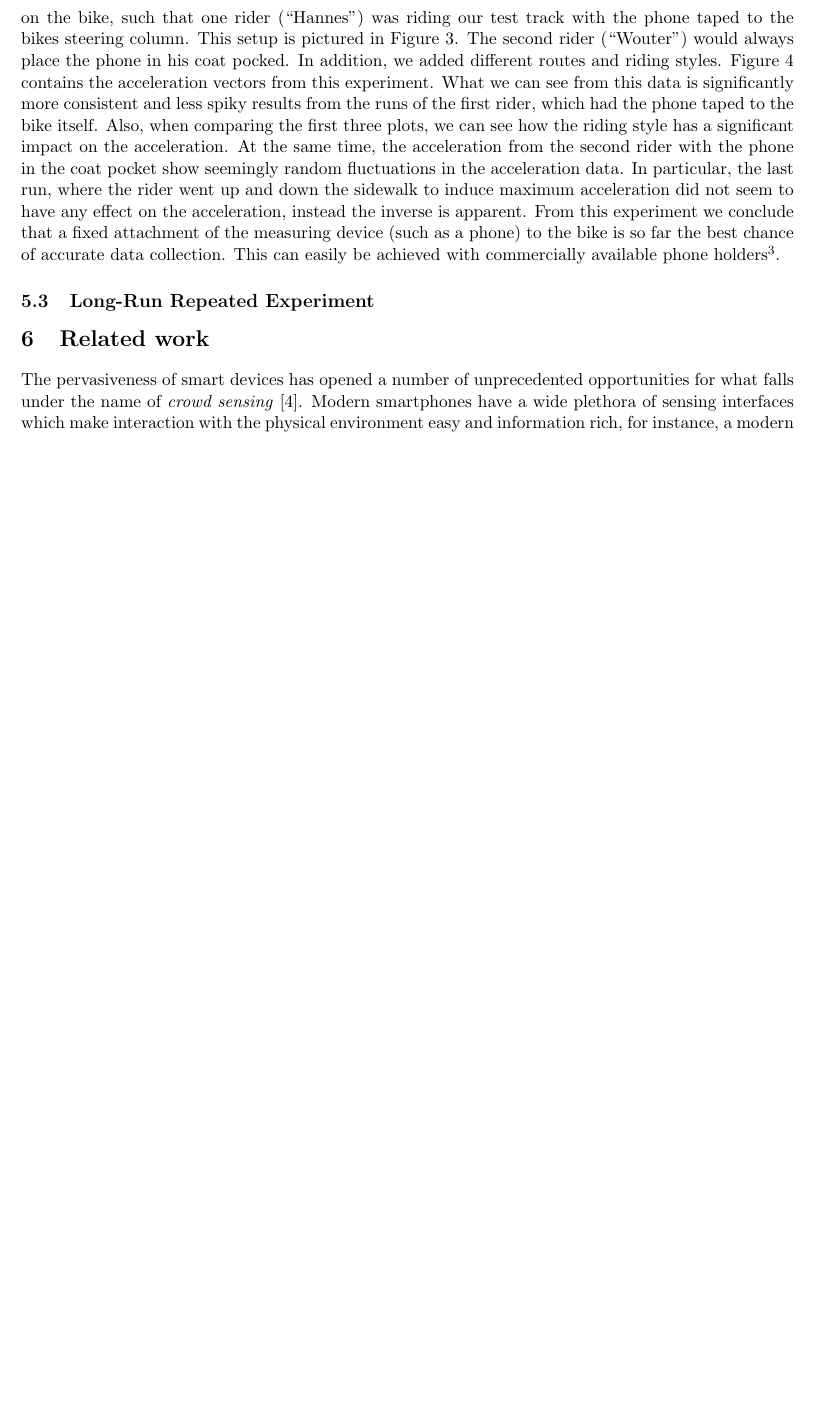
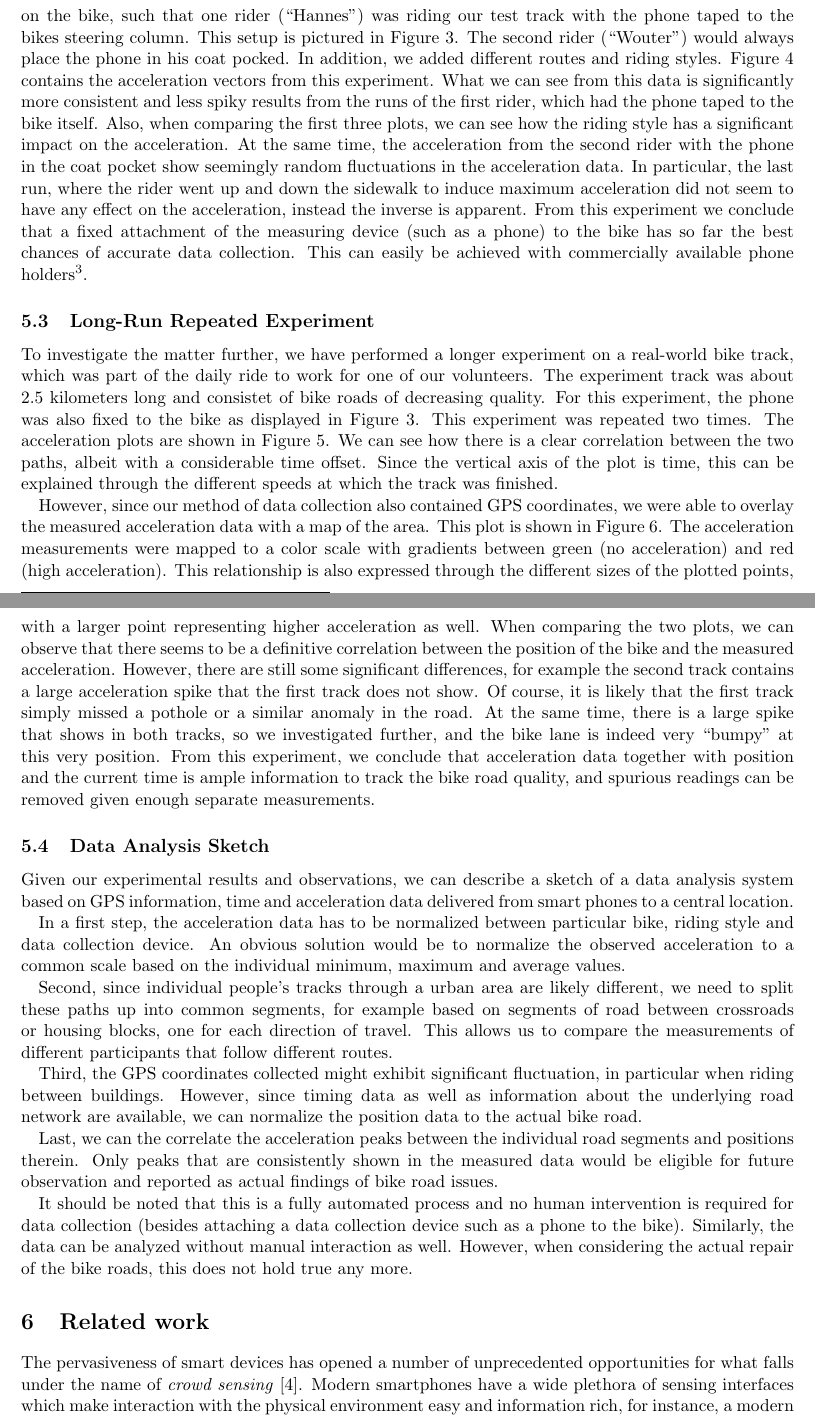
Before and after one commit to hannes/craproads, a LaTeX document (paper/rws_roadquality.tex): part of page 9 of 11 before the commit and two parts of pages 9 and 11 of 12 after it, the two joined at a grey line, cut so that both start at the same text, the shorter picture padded with empty space. Compiled offline with pdfLaTeX.

Commit message:
second part of analysis text

```diff
--- a/paper/rws_roadquality.tex
+++ b/paper/rws_roadquality.tex
@@ -234,16 +234,10 @@ In an initial experiment, we have used a number of volunteers and two different
 \end{figure}
 
 
-In this experiment, we controlled for three additional factors: First, the same bike was used for all runs. Second, only two separate volunteers were used. Third, we controlled for the location of the phone on the bike, such that one rider (``Hannes'') was riding our test track with the phone taped to the bikes steering column. This setup is pictured in Figure~\ref{fig:exsetup}. The second rider (``Wouter'') would always place the phone in his coat pocked. In addition, we added different routes and riding styles. Figure~\ref{fig:accplot2} contains the acceleration vectors from this experiment. What we can see from this data is significantly more consistent and less spiky results from the runs of the first rider, which had the phone taped to the bike itself. Also, when comparing the first three plots, we can see how the riding style has a significant impact on the acceleration. At the same time, the acceleration from the second rider with the phone in the coat pocket show seemingly random fluctuations in the acceleration data. In particular, the last run, where the rider went up and down the sidewalk to induce maximum acceleration did not seem to have any effect on the acceleration, instead the inverse is apparent. From this experiment we conclude that a fixed attachment of the measuring device (such as a phone) to the bike is so far the best chance of accurate data collection. This can easily be achieved with commercially available phone holders\footnote{e.g. \url{http://www.lifeproof.com/shop/us_en/bike-mount/}}.
+In this experiment, we controlled for three additional factors: First, the same bike was used for all runs. Second, only two separate volunteers were used. Third, we controlled for the location of the phone on the bike, such that one rider (``Hannes'') was riding our test track with the phone taped to the bikes steering column. This setup is pictured in Figure~\ref{fig:exsetup}. The second rider (``Wouter'') would always place the phone in his coat pocked. In addition, we added different routes and riding styles. Figure~\ref{fig:accplot2} contains the acceleration vectors from this experiment. What we can see from this data is significantly more consistent and less spiky results from the runs of the first rider, which had the phone taped to the bike itself. Also, when comparing the first three plots, we can see how the riding style has a significant impact on the acceleration. At the same time, the acceleration from the second rider with the phone in the coat pocket show seemingly random fluctuations in the acceleration data. In particular, the last run, where the rider went up and down the sidewalk to induce maximum acceleration did not seem to have any effect on the acceleration, instead the inverse is apparent. From this experiment we conclude that a fixed attachment of the measuring device (such as a phone) to the bike has so far the best chances of accurate data collection. This can easily be achieved with commercially available phone holders\footnote{e.g. \url{http://www.lifeproof.com/shop/us_en/bike-mount/}}.
 
 
 \subsection{Long-Run Repeated Experiment}
-
-
-
-
-
-
 \begin{figure}
 \centering
 \includegraphics[width=13cm]{figures/accelerationplot-longtrack}
@@ -251,8 +245,7 @@ In this experiment, we controlled for three additional factors: First, the same
 \label{fig:accplotlong}
 \end{figure}
 
-
-
+To investigate the matter further, we have performed a longer experiment on a real-world bike track, which was part of the daily ride to work for one of our volunteers. The experiment track was about 2.5 kilometers long and consistet of bike roads of decreasing quality. For this experiment, the phone was also fixed to the bike as displayed in Figure~\ref{fig:exsetup}. This experiment was repeated two times. The acceleration plots are shown in Figure~\ref{fig:accplotlong}. We can see how there is a clear correlation between the two paths, albeit with a considerable time offset. Since the vertical axis of the plot is time, this can be explained through the different speeds at which the track was finished.
 
 \begin{figure}
 \centering
@@ -264,3 +258,17 @@ In this experiment, we controlled for three additional factors: First, the same
+However, since our method of data collection also contained GPS coordinates, we were able to overlay the measured acceleration data with a map of the area. This plot is shown in Figure~\ref{fig:map}. The acceleration measurements were mapped to a color scale with gradients between green (no acceleration) and red (high acceleration). This relationship is also expressed through the different sizes of the plotted points, with a larger point representing higher acceleration as well. When comparing the two plots, we can observe that there seems to be a definitive correlation between the position of the bike and the measured acceleration. However, there are still some significant differences, for example the second track contains a large acceleration spike that the first track does not show. Of course, it is likely that the first track simply missed a pothole or a similar anomaly in the road. At the same time, there is a large spike that shows in both tracks, so we investigated further, and the bike lane is indeed very ``bumpy'' at this very position. From this experiment, we conclude that acceleration data together with position and the current time is ample information to track the bike road quality, and spurious readings can be removed given enough separate measurements.
+
+\subsection{Data Analysis Sketch}
+Given our experimental results and observations, we can describe a sketch of a data analysis system based on GPS information, time and acceleration data delivered from smart phones to a central location.
+
+In a first step, the acceleration data has to be normalized between particular bike, riding style and data collection device. An obvious solution would be to normalize the observed acceleration to a common scale based on the individual minimum, maximum and average values.
+
+Second, since individual people's tracks through a urban area are likely different, we need to split these paths up into common segments, for example based on segments of road between crossroads or housing blocks, one for each direction of travel. This allows us to compare the measurements of different participants that follow different routes.
+
+Third, the GPS coordinates collected might exhibit significant fluctuation, in particular when riding between buildings. However, since  timing data as well as information about the underlying road network are available, we can normalize the position data to the actual bike road.
+
+Last, we can the correlate the acceleration peaks between the individual road segments and positions therein. Only peaks that are consistently shown in the measured data would be eligible for future observation and reported as actual findings of bike road issues.
+
+It should be noted that this is a fully automated process and no human intervention is required for data collection (besides attaching a data collection device such as a phone to the bike). Similarly, the data can be analyzed without manual interaction as well. However, when considering the actual repair of the bike roads, this does not hold true any more.
 
 
 \section{Related work}
```
Also changed, not shown: paper/rws_roadquality.tex (5 more changed lines).
